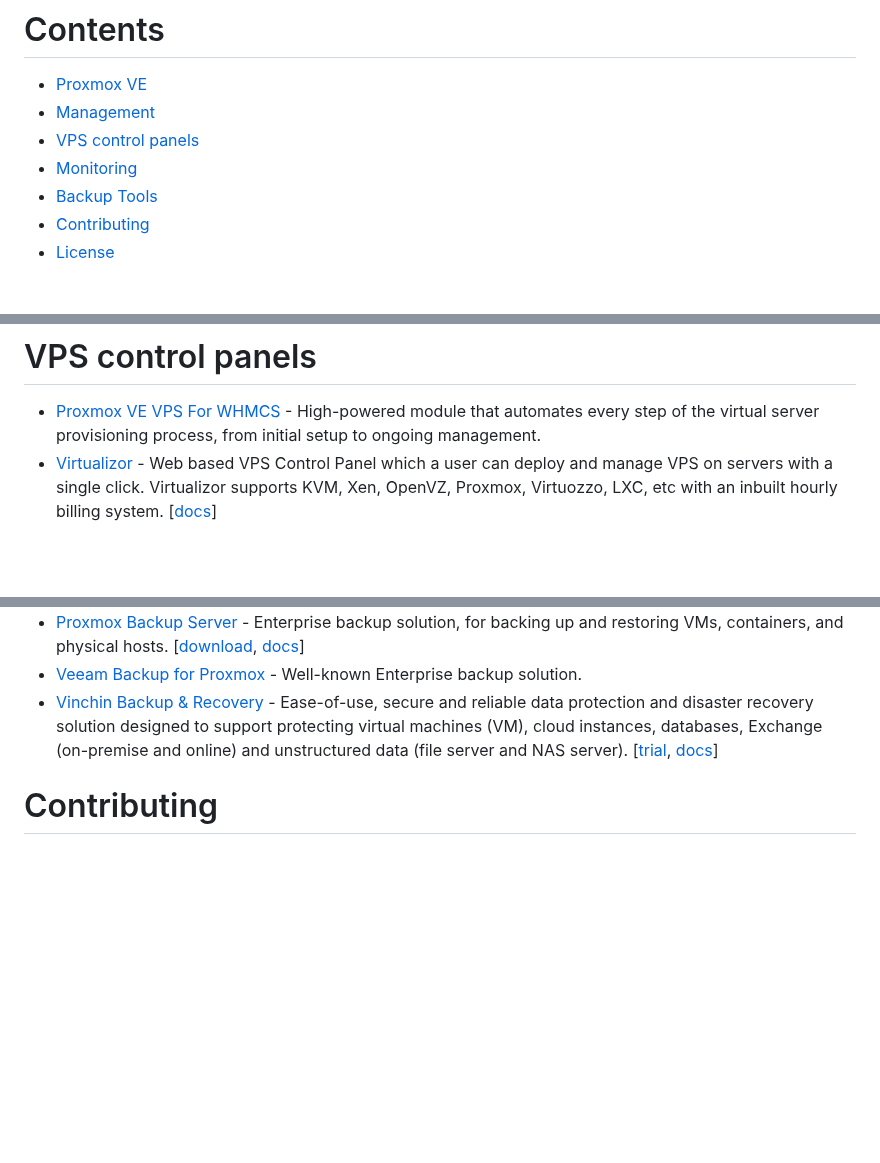
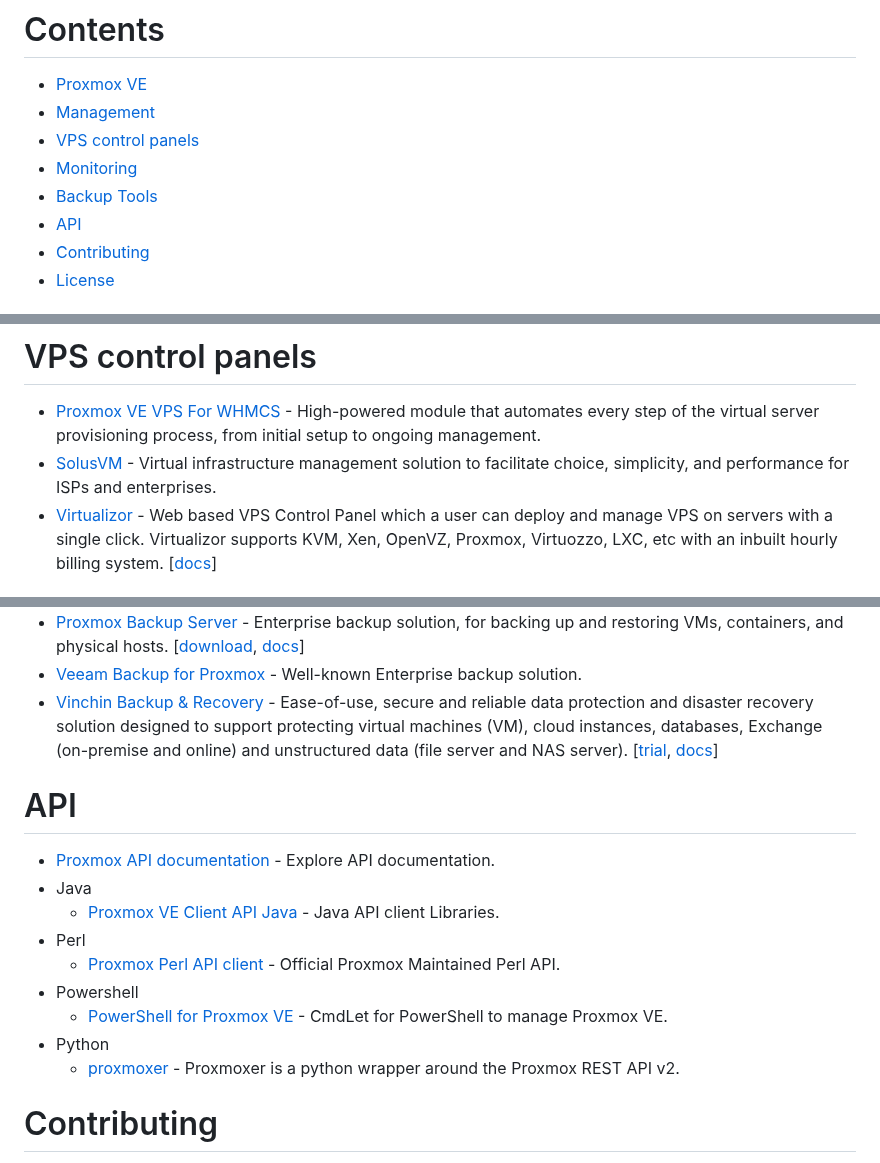
Before and after one commit to alexgoesgit/awesome-proxmox-ve-virtualization, a Markdown page: README.md, 3 parts joined by grey strips. Rendered like a GitHub page; blank space fills up the shorter version.

Commit message:
Add API category

```diff
--- a/README.md
+++ b/README.md
@@ -11,6 +11,7 @@
 * [VPS control panels](#vps-control-panels)
 * [Monitoring](#monitoring)
 * [Backup Tools](#backup-tools)
+* [API](#api)
 * [Contributing](#contributing)
 * [License](#license)
 
@@ -25,6 +26,7 @@
 
 # VPS control panels
 - [Proxmox VE VPS For WHMCS](https://www.modulesgarden.com/products/whmcs/proxmox-ve-vps) - High-powered module that automates every step of the virtual server provisioning process, from initial setup to ongoing management.
+- [SolusVM](https://solusvm.com/) - Virtual infrastructure management solution to facilitate choice, simplicity, and performance for ISPs and enterprises.
 - [Virtualizor](https://www.virtualizor.com/) - Web based VPS Control Panel which a user can deploy and manage VPS on servers with a single click. Virtualizor supports KVM, Xen, OpenVZ, Proxmox, Virtuozzo, LXC, etc with an inbuilt hourly billing system. [[docs](https://www.virtualizor.com/docs/)]
 
 # Monitoring
@@ -43,6 +45,17 @@
 - [Veeam Backup for Proxmox](https://www.veeam.com/blog/veeam-backup-for-proxmox.html) - Well-known Enterprise backup solution.
 - [Vinchin Backup & Recovery](https://www.vinchin.com/proxmox-backup.html) - Ease-of-use, secure and reliable data protection and disaster recovery solution designed to support protecting virtual machines (VM), cloud instances, databases, Exchange (on-premise and online) and unstructured data (file server and NAS server). [[trial](https://www.vinchin.com/vinchin-software-documentation-downloads.html), [docs](https://helpcenter.vinchin.com/)]
 
+# API
+
+- [Proxmox API documentation](https://pve.proxmox.com/pve-docs/api-viewer/index.html) - Explore API documentation.
+- Java
+  - [Proxmox VE Client API Java](https://github.com/Corsinvest/cv4pve-api-java) - Java API client Libraries.
+- Perl
+  - [Proxmox Perl API client](https://git.proxmox.com/?p=pve-apiclient.git;a=summary) - Official Proxmox Maintained Perl API.
+- Powershell
+  - [PowerShell for Proxmox VE](https://www.powershellgallery.com/packages/Corsinvest.ProxmoxVE.Api/) - CmdLet for PowerShell to manage Proxmox VE.
+- Python
+  - [proxmoxer](https://pypi.org/project/proxmoxer) - Proxmoxer is a python wrapper around the Proxmox REST API v2.
 
 # Contributing
 
```
